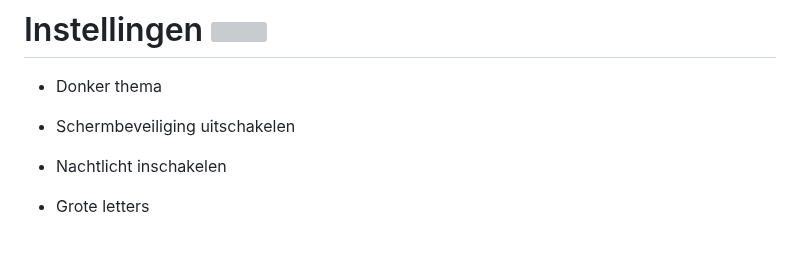
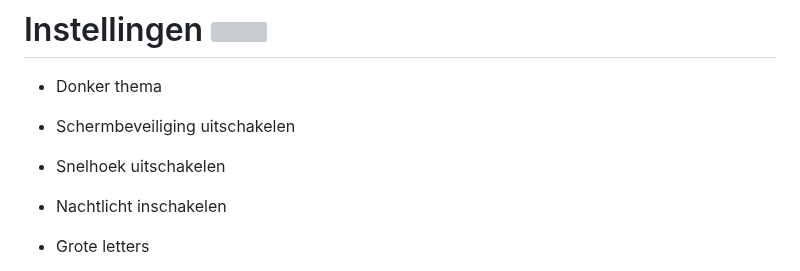
Before and after one commit to slspeek/linux-beginners-cursus, a Markdown page: presentatie/instellingen.md, the part around the change. Drawn GitHub-style; blank space fills up the shorter version; grey boxes are pictures that could not be loaded.

```diff
--- a/presentatie/instellingen.md
+++ b/presentatie/instellingen.md
@@ -7,6 +7,8 @@ title: Instellingen
 - Donker thema
 
 - Schermbeveiliging uitschakelen
+
+- Snelhoek uitschakelen
 
 - Nachtlicht inschakelen
 
```
Also changed, not shown: oefeningen.md (+14 -4 lines).
